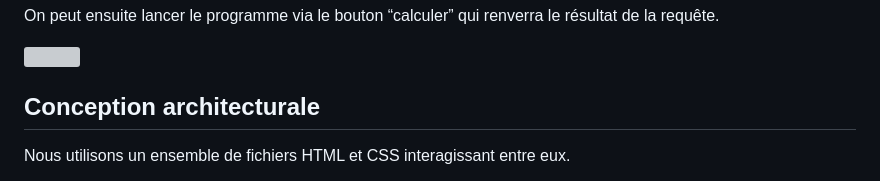
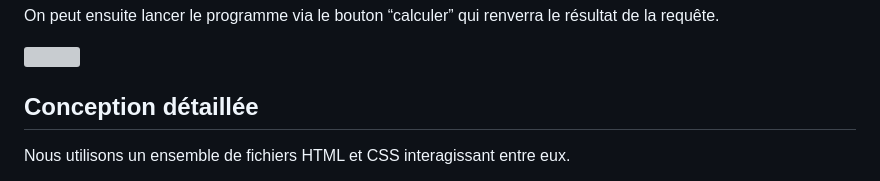
Before and after one commit to Sintar0/SAEBUT5.01, a Markdown page: doc/Conception.md, the part around one of its changes. Rendered like a GitHub page; grey boxes are pictures that could not be loaded.

Commit message:
Incrementation Conception Archi et Detaillee

```diff
--- a/doc/Conception.md
+++ b/doc/Conception.md
@@ -93,7 +93,7 @@ On peut ensuite lancer le programme via le bouton “calculer” qui renverra le
 
 ![](https://cdn.discordapp.com/attachments/1165993401452331129/1187405404557291653/Untitled-2022-10-28-17432.png?ex=6596c475&is=65844f75&hm=2ee64407e5279f7005d64c7702b263292c9aad99a6eb45832edbc3de2f401925&)
 
-## Conception architecturale
+## Conception détaillée
 
 Nous utilisons un ensemble de fichiers HTML et CSS interagissant entre eux.
 
```
Also changed, not shown: other parts of doc/Conception.md (+5 -1 lines).
